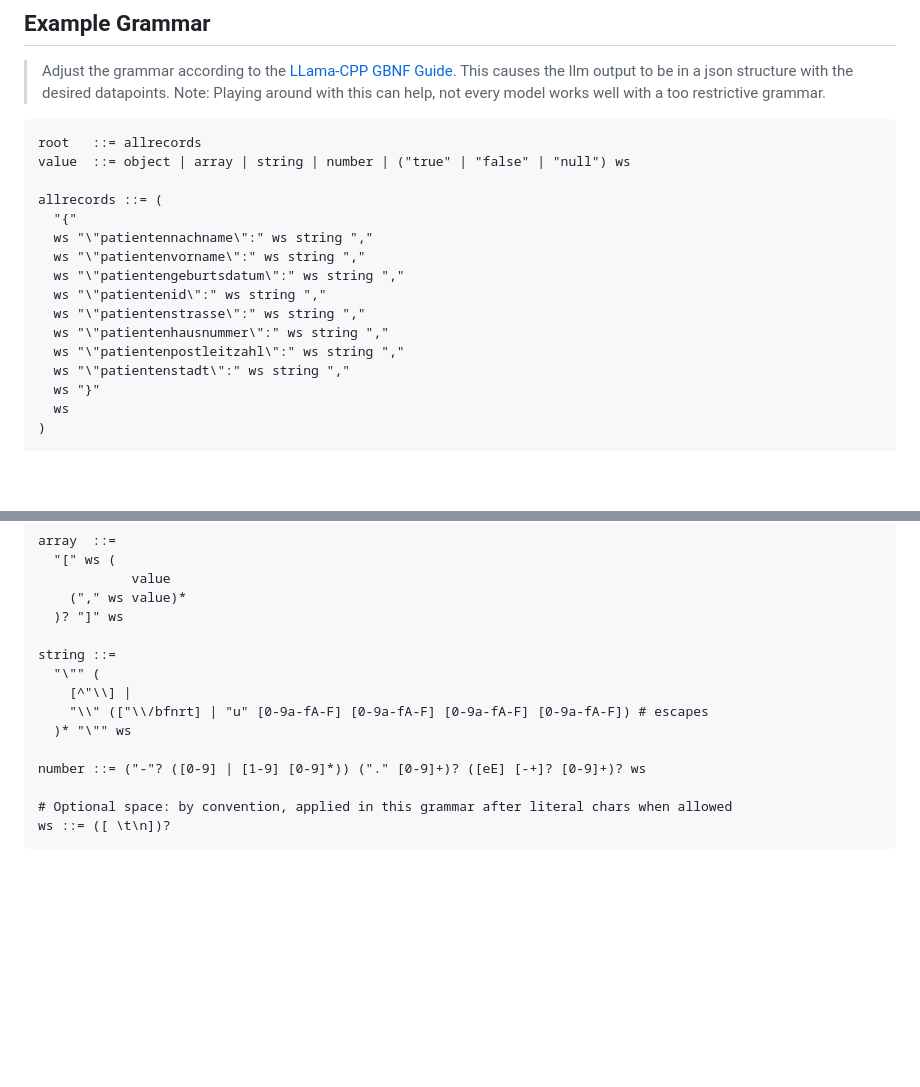
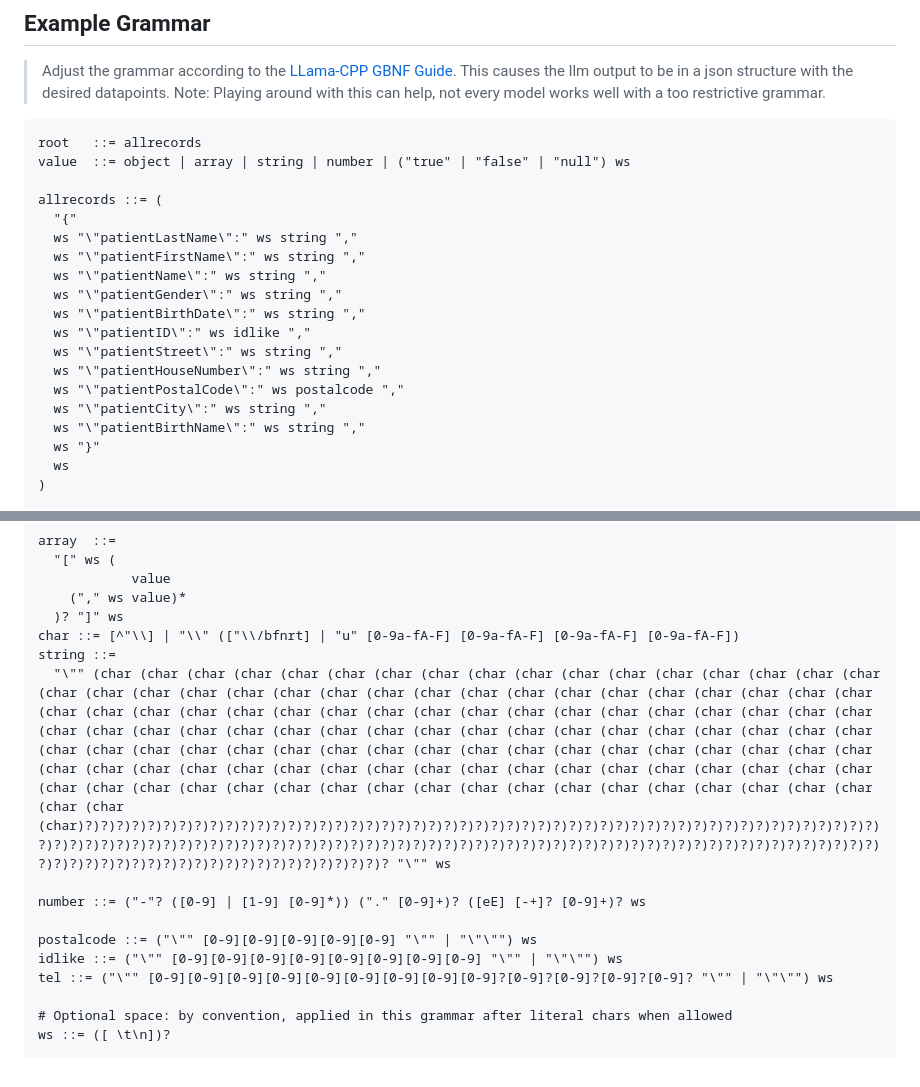
Before and after one commit to KatherLab/LLMAnonymizer-Publication, a Markdown page: README.md, 2 parts joined by grey strips. Drawn GitHub-style; blank space fills up the shorter version.

Commit message:
README: Grammar translation

```diff
--- a/README.md
+++ b/README.md
@@ -111,14 +111,17 @@ value  ::= object | array | string | number | ("true" | "false" | "null") ws
 
 allrecords ::= (
   "{"
-  ws "\"patientennachname\":" ws string ","
-  ws "\"patientenvorname\":" ws string ","
-  ws "\"patientengeburtsdatum\":" ws string ","
-  ws "\"patientenid\":" ws string ","
-  ws "\"patientenstrasse\":" ws string ","
-  ws "\"patientenhausnummer\":" ws string ","
-  ws "\"patientenpostleitzahl\":" ws string ","
-  ws "\"patientenstadt\":" ws string ","
+  ws "\"patientLastName\":" ws string ","
+  ws "\"patientFirstName\":" ws string ","
+  ws "\"patientName\":" ws string ","
+  ws "\"patientGender\":" ws string ","
+  ws "\"patientBirthDate\":" ws string ","
+  ws "\"patientID\":" ws idlike ","
+  ws "\"patientStreet\":" ws string ","
+  ws "\"patientHouseNumber\":" ws string ","
+  ws "\"patientPostalCode\":" ws postalcode ","
+  ws "\"patientCity\":" ws string ","
+  ws "\"patientBirthName\":" ws string ","
   ws "}"
   ws
 )
@@ -142,14 +145,15 @@ array  ::=
             value
     ("," ws value)*
   )? "]" ws
-
+char ::= [^"\\] | "\\" (["\\/bfnrt] | "u" [0-9a-fA-F] [0-9a-fA-F] [0-9a-fA-F] [0-9a-fA-F])
 string ::=
-  "\"" (
-    [^"\\] |
-    "\\" (["\\/bfnrt] | "u" [0-9a-fA-F] [0-9a-fA-F] [0-9a-fA-F] [0-9a-fA-F]) # escapes
-  )* "\"" ws
+  "\"" (char (char (char (char (char (char (char (char (char (char (char (char (char (char (char (char (char (char (char (char (char (char (char (char (char (char (char (char (char (char (char (char (char (char (char (char (char (char (char (char (char (char (char (char (char (char (char (char (char (char (char (char (char (char (char (char (char (char (char (char (char (char (char (char (char (char (char (char (char (char (char (char (char (char (char (char (char (char (char (char (char (char (char (char (char (char (char (char (char (char (char (char (char (char (char (char (char (char (char (char (char (char (char (char (char (char (char (char (char (char (char (char (char (char (char (char (char (char (char (char (char (char (char (char (char (char (char (char)?)?)?)?)?)?)?)?)?)?)?)?)?)?)?)?)?)?)?)?)?)?)?)?)?)?)?)?)?)?)?)?)?)?)?)?)?)?)?)?)?)?)?)?)?)?)?)?)?)?)?)?)?)?)?)?)?)?)?)?)?)?)?)?)?)?)?)?)?)?)?)?)?)?)?)?)?)?)?)?)?)?)?)?)?)?)?)?)?)?)?)?)?)?)?)?)?)?)?)?)?)?)?)?)?)?)?)?)?)?)?)?)?)?)?)?)?)?)?)?)?)?)?)?)?)?)?)? "\"" ws
 
 number ::= ("-"? ([0-9] | [1-9] [0-9]*)) ("." [0-9]+)? ([eE] [-+]? [0-9]+)? ws
+
+postalcode ::= ("\"" [0-9][0-9][0-9][0-9][0-9] "\"" | "\"\"") ws
+idlike ::= ("\"" [0-9][0-9][0-9][0-9][0-9][0-9][0-9][0-9] "\"" | "\"\"") ws
+tel ::= ("\"" [0-9][0-9][0-9][0-9][0-9][0-9][0-9][0-9][0-9]?[0-9]?[0-9]?[0-9]?[0-9]? "\"" | "\"\"") ws
 
 # Optional space: by convention, applied in this grammar after literal chars when allowed
 ws ::= ([ \t\n])?
```
